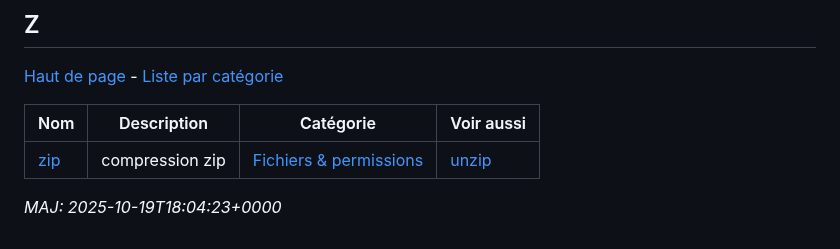
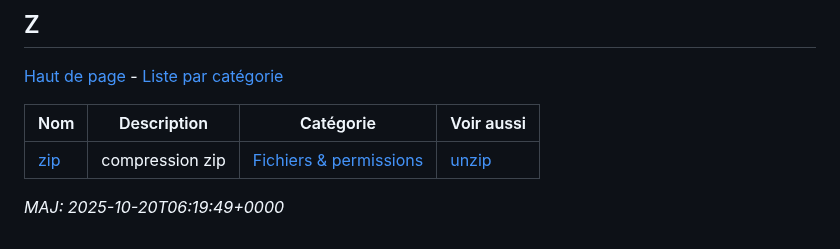
Before and after one commit to skramm/but3_rt, a Markdown page: content/linux_cmds_list_alpha.md, the part around one of its changes. Drawn GitHub-style.

```diff
--- a/content/linux_cmds_list_alpha.md
+++ b/content/linux_cmds_list_alpha.md
@@ -350,4 +352,4 @@
 | <a href='https://www.google.fr/search?q=linux+zip'>zip</a> | compression zip | <a href='linux_cmds_list_cat.md#cat5'>Fichiers & permissions</a> | [unzip](#u) |
 
 
-_MAJ: 2025-10-19T18:04:23+0000_
+_MAJ: 2025-10-20T06:19:49+0000_
```
Also changed, not shown: other parts of content/linux_cmds_list_alpha.md (+3 -1 lines), content/linux_cmds_list_cat.md (+5 -3 lines).
